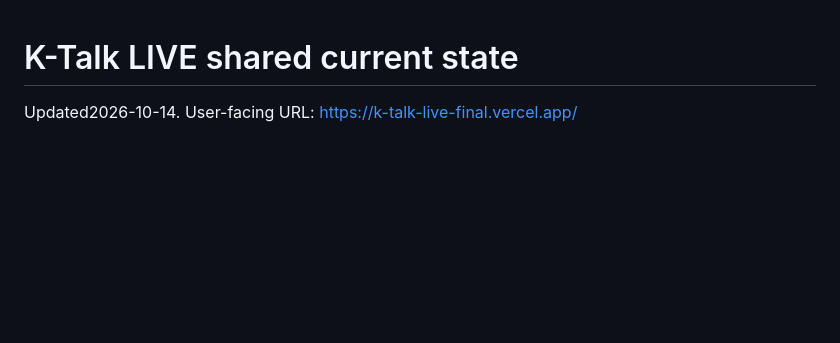
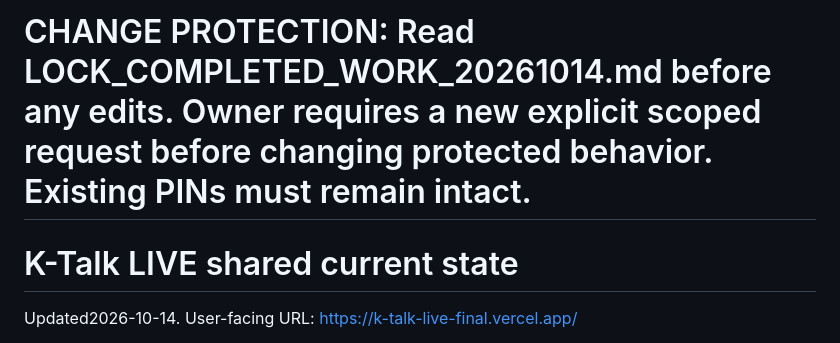
Before and after one commit to scy72187218-collab/k-talk-live-new, a Markdown page: CURRENT_STATE.md, the part around the change. GitHub-like rendering; blank space fills up the shorter version.

Commit message:
Record owner protection for completed work and preserve existing locks

```diff
--- a/CURRENT_STATE.md
+++ b/CURRENT_STATE.md
@@ -1,3 +1,5 @@
+# CHANGE PROTECTION: Read LOCK_COMPLETED_WORK_20261014.md before any edits. Owner requires a new explicit scoped request before changing protected behavior. Existing PINs must remain intact.
+
 # K-Talk LIVE shared current state
 
 Updated2026-10-14. User-facing URL: https://k-talk-live-final.vercel.app/
```
Also changed, not shown: LOCK_COMPLETED_WORK_20261014.md (added, +19 -0 lines).
